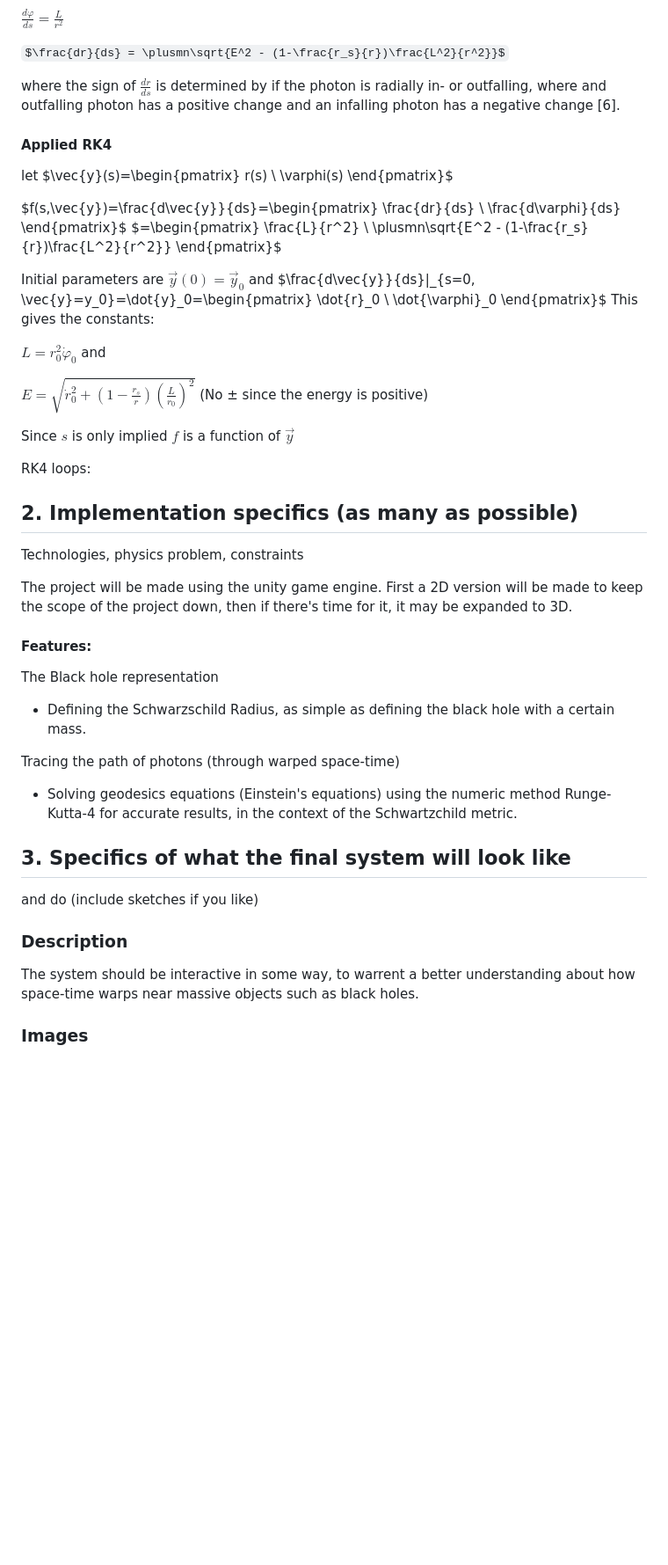
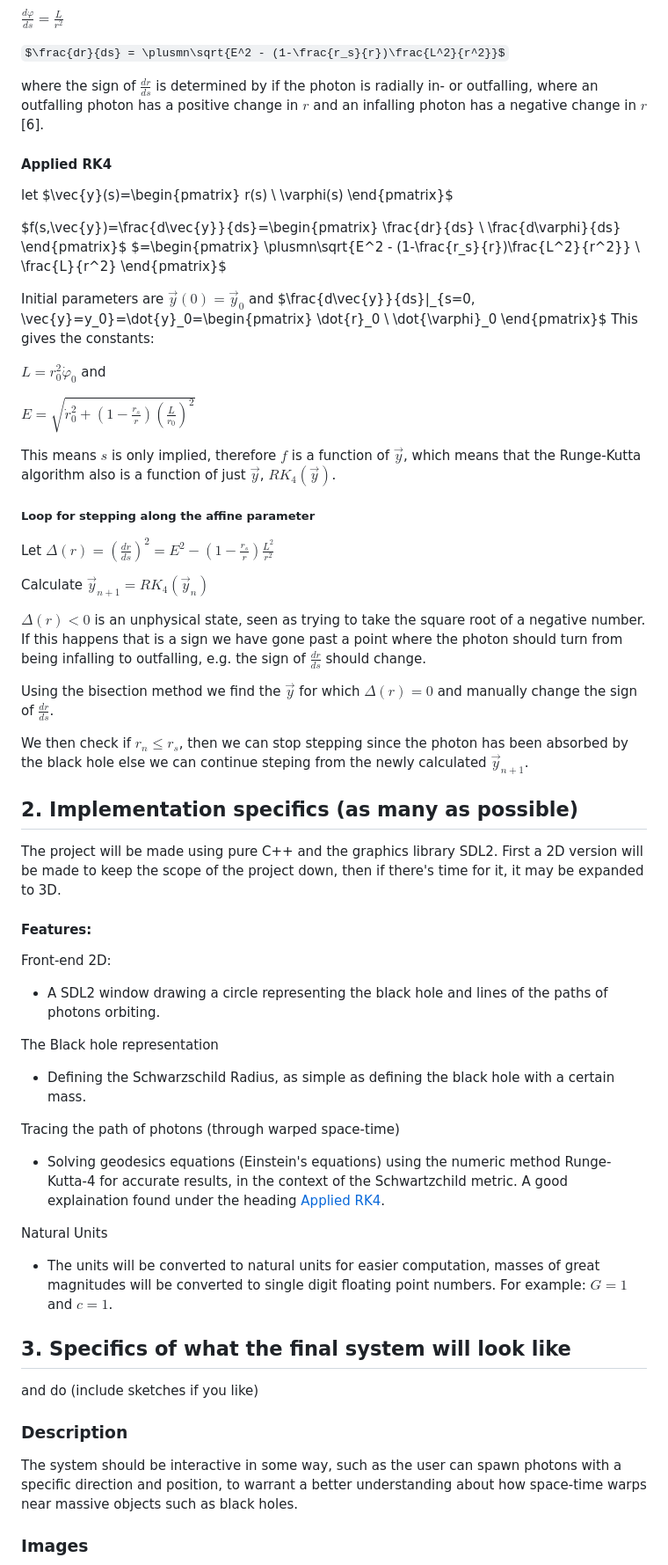
Before and after one commit to MrGreenScout/Black-hole-physics-sim, a Markdown page: report/project_specification.md, the part around one of its changes. Shown at 88% size. Rendered like a GitHub page; some formulas as TeX source; blank space fills up the shorter version.

Commit message:
Updated project specification

```diff
--- a/report/project_specification.md
+++ b/report/project_specification.md
@@ -161,7 +150,7 @@ $\frac{d\varphi}{ds}=\frac{L}{r^2}$
 
 $\frac{dr}{ds} = \plusmn\sqrt{E^2 - (1-\frac{r_s}{r})\frac{L^2}{r^2}}$
 
-where the sign of $\frac{dr}{ds}$ is determined by if the photon is radially in- or outfalling, where and outfalling photon has a positive change and an infalling photon has a negative change [6].
+where the sign of $\frac{dr}{ds}$ is determined by if the photon is radially in- or outfalling, where an outfalling photon has a positive change in $r$ and an infalling photon has a negative change in $r$ [6].
 
 #### Applied RK4
 
@@ -174,8 +163,8 @@ $f(s,\vec{y})=\frac{d\vec{y}}{ds}=\begin{pmatrix}
   \frac{dr}{ds} \\
   \frac{d\varphi}{ds}
 \end{pmatrix}$ $=\begin{pmatrix}
-    \frac{L}{r^2} \\
-    \plusmn\sqrt{E^2 - (1-\frac{r_s}{r})\frac{L^2}{r^2}}
+    \plusmn\sqrt{E^2 - (1-\frac{r_s}{r})\frac{L^2}{r^2}} \\
+    \frac{L}{r^2}
 \end{pmatrix}$
 
 Initial parameters are $\vec{y}(0) = \vec{y}_0$ and $\frac{d\vec{y}}{ds}|_{s=0, \vec{y}=y_0}=\dot{y}_0=\begin{pmatrix}
@@ -186,34 +175,47 @@ This gives the constants:
 
 $L=r_0^2\dot{\varphi}_0$ and
 
-$E=\sqrt{\dot{r}_0^2+(1-\frac{r_s}{r})(\frac{L}{r_0})^2}$ (No ± since the energy is positive)
+$E=\sqrt{\dot{r}_0^2+(1-\frac{r_s}{r})(\frac{L}{r_0})^2}$
 
-Since $s$ is only implied $f$ is a function of $\vec{y}$
+This means $s$ is only implied, therefore $f$ is a function of $\vec{y}$, which means that the Runge-Kutta algorithm also is a function of just $\vec{y}$, $RK_4(\vec{y})$.
 
-RK4 loops:
+##### Loop for stepping along the affine parameter
+
+Let $\Delta(r)=(\frac{dr}{ds})^2=E^2 - (1-\frac{r_s}{r})\frac{L^2}{r^2}$
+
+Calculate $\vec{y}_{n+1}=RK_4(\vec{y}_{n})$
+
+$\Delta(r)<0$ is an unphysical state, seen as trying to take the square root of a negative number. If this happens that is a sign we have gone past a point where the photon should turn from being infalling to outfalling, e.g. the sign of $\frac{dr}{ds}$ should change.
+
+Using the bisection method we find the $\vec{y}$ for which $\Delta(r)=0$ and  manually change the sign of $\frac{dr}{ds}$.
+
+We then check if $r_n \leq r_s$, then we can stop stepping since the photon has been absorbed by the black hole else we can continue steping from the newly calculated $\vec{y}_{n+1}$.
 
 
 ## 2. Implementation specifics (as many as possible)
-Technologies, physics problem, constraints
 
-  The project will be made using the unity game engine. First a 2D version will be made to keep the scope of the project down, then if
-  there's time for it, it may be expanded to 3D.
+  The project will be made using pure C++ and the graphics library SDL2. First a 2D version will be made to keep the scope of the project down, then if there's time for it, it may be expanded to 3D.
 
   #### Features:
+
+  Front-end 2D:
+  - A SDL2 window drawing a circle representing the black hole and lines of the paths of photons orbiting.
 
   The Black hole representation
   - Defining the Schwarzschild Radius, as simple as defining the black hole with a certain mass.
 
   Tracing the path of photons (through warped space-time)
-  - Solving geodesics equations (Einstein's equations) using the numeric method Runge-Kutta-4 for accurate results, in the context of the Schwartzchild metric.
+  - Solving geodesics equations (Einstein's equations) using the numeric method Runge-Kutta-4 for accurate results, in the context of the Schwartzchild metric. A good explaination found under the heading [Applied RK4](#applied-rk4).
+
+  Natural Units
+  - The units will be converted to natural units for easier computation, masses of great magnitudes will be converted to single digit floating point numbers. For example: $G=1$ and $c=1$.
 
 ## 3. Specifics of what the final system will look like
 and do (include sketches if you like)
 
 ### Description
 
-The system should be interactive in some way, to warrent a better understanding about how space-time warps near massive objects such as black
-holes.
+The system should be interactive in some way, such as the user can spawn photons with a specific direction and position, to warrant a better understanding about how space-time warps near massive objects such as black holes.
 
 ### Images
 
```
Also changed, not shown: other parts of report/project_specification.md (+12 -27 lines), report/img/Trajectory-of-photons.png (renamed from report/img/Trajectory-of-photons-impact-paramter-deflection-angle.png).
